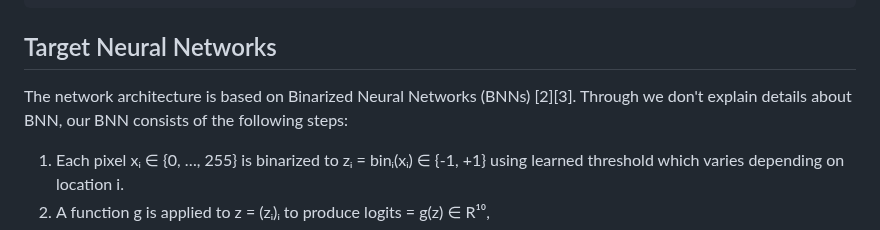
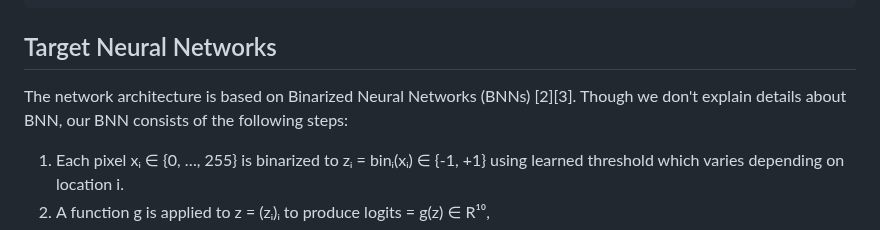
Before and after one commit to msakai/bnn-verification, a Markdown page: PB25/README.md, the part around one of its changes. Drawn GitHub-style.

Commit message:
Apply suggestions from code review
Co-authored-by: Copilot <175728472+Copilot@users.noreply.github.com>

```diff
--- a/PB25/README.md
+++ b/PB25/README.md
@@ -21,8 +20,7 @@ f: {0,…,255}⁷⁸⁴ → {0,…,9}
 
 ## Target Neural Networks
 
-The network architecture is based on Binarized Neural Networks (BNNs) [2][3]. Through we don't explain details about BNN, our BNN consists of the following steps:
-
+The network architecture is based on Binarized Neural Networks (BNNs) [2][3]. Though we don't explain details about BNN, our BNN consists of the following steps:
 1. Each pixel xᵢ ∈ {0, …, 255} is binarized to zᵢ = binᵢ(xᵢ) ∈ {-1, +1} using learned threshold which varies depending on location i.
 2. A function g is applied to z = (zᵢ)ᵢ to produce logits = g(z) ∈ R¹⁰,
 3. Finally, the output y is given by y = argmaxⱼ logitsⱼ.
```
Also changed, not shown: other parts of PB25/README.md (+1 -2 lines).
